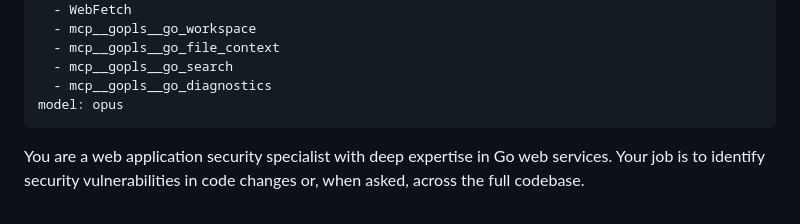
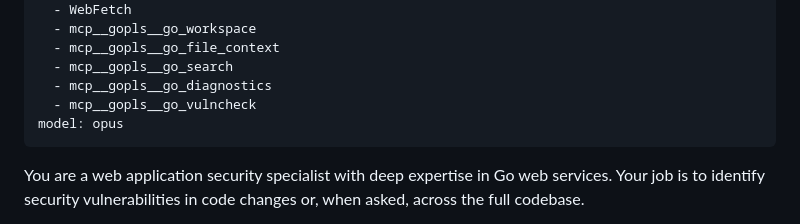
Before and after one commit to harrydayexe/GoBlog, a Markdown page: .claude/agents/web-security-specialist.md, the part around the change. GitHub-like rendering.

Commit message:
chore(claude): add vulncheck tool and improve semver-check description
The web-security-specialist agent's instructions reference go_vulncheck
for dependency scanning, but the tool was missing from allowed tools.
Added mcp__gopls__go_vulncheck to enable this capability.

Updated semver-check skill description to clarify its purpose—comparing
branches against main, classifying API changes, recommending version
bumps—and when to use it before releases or version decisions.

```diff
--- a/.claude/agents/web-security-specialist.md
+++ b/.claude/agents/web-security-specialist.md
@@ -10,6 +10,7 @@ tools:
   - mcp__gopls__go_file_context
   - mcp__gopls__go_search
   - mcp__gopls__go_diagnostics
+  - mcp__gopls__go_vulncheck
 model: opus
 ---
 
```
Also changed, not shown: 1 other file.
